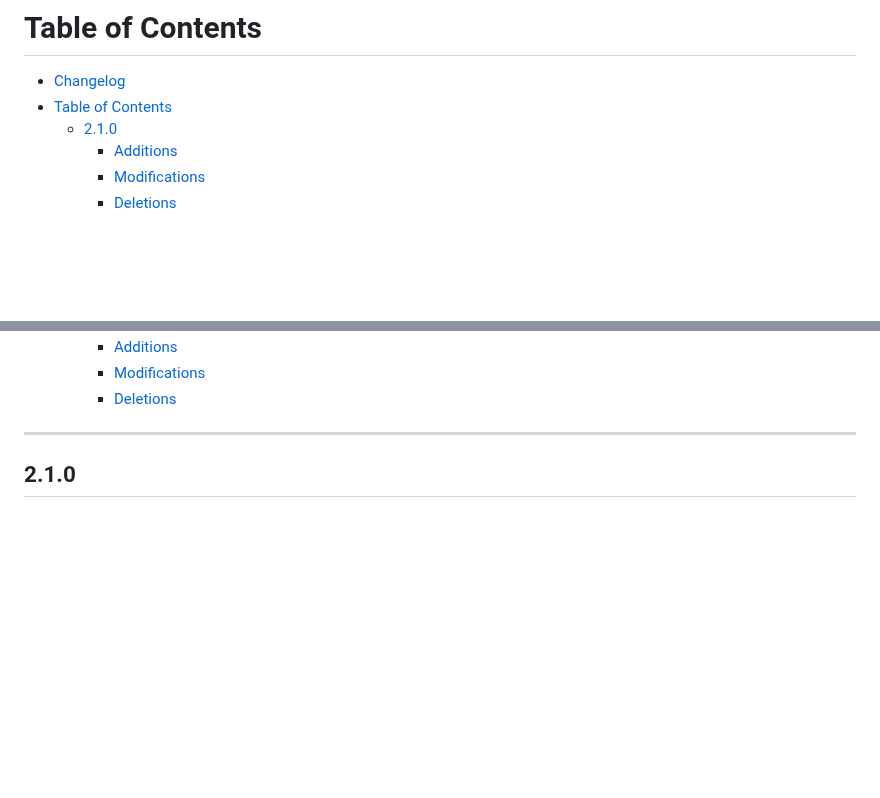
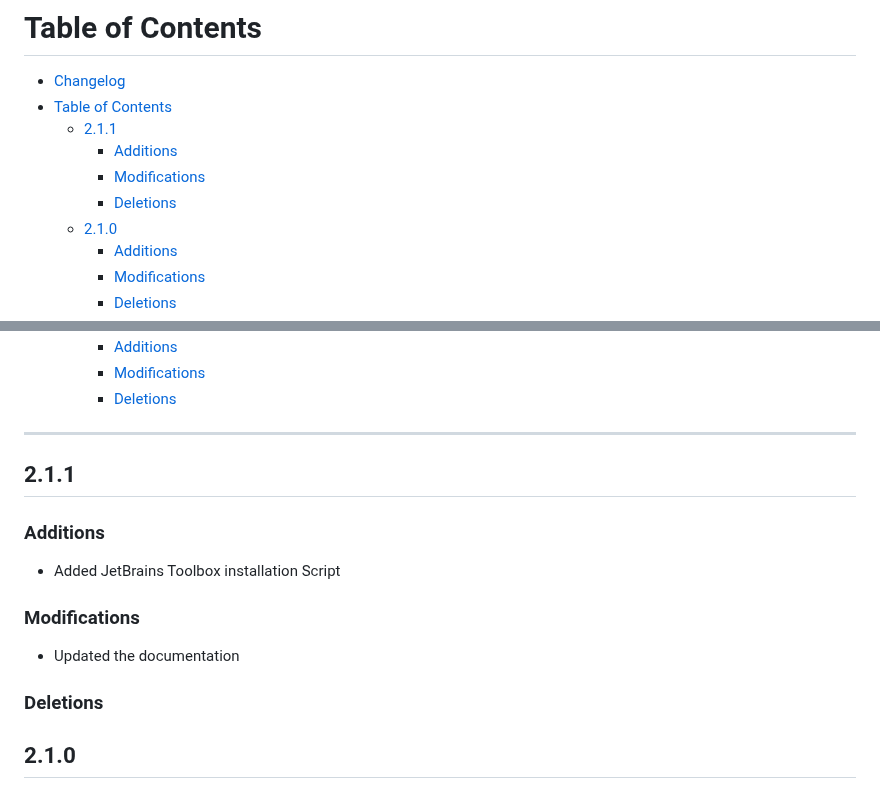
Before and after one commit to DAK404/OpenSUSE-Setup-Scripts, a Markdown page: CHANGELOG.MD, 2 parts joined by grey strips. GitHub-like rendering; blank space fills up the shorter version.

```diff
--- a/CHANGELOG.MD
+++ b/CHANGELOG.MD
@@ -5,6 +5,10 @@ This is the changelog since version 2.0.0. Each section contains divisions for e
 # Table of Contents
 - [Changelog](#changelog)
 - [Table of Contents](#table-of-contents)
+  - [2.1.1](#211)
+    - [Additions](#additions)
+    - [Modifications](#modifications)
+    - [Deletions](#deletions)
   - [2.1.0](#210)
     - [Additions](#additions)
     - [Modifications](#modifications)
@@ -22,6 +26,18 @@ This is the changelog since version 2.0.0. Each section contains divisions for e
     - [Deletions](#deletions-2)
 
 ---
+
+## 2.1.1
+
+### Additions
+
+* Added JetBrains Toolbox installation Script
+
+### Modifications
+
+* Updated the documentation
+
+### Deletions
 
 ## 2.1.0
 
```
